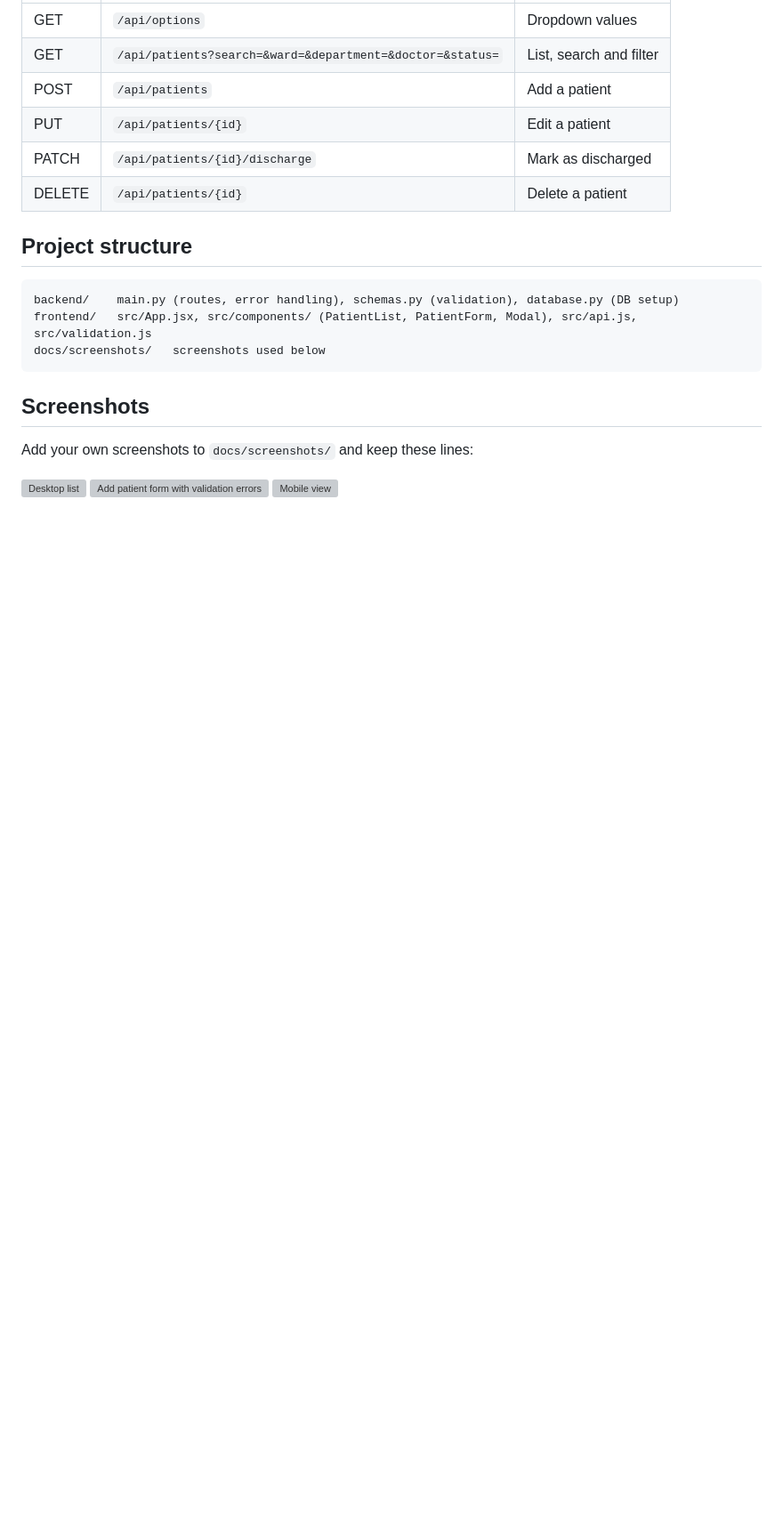
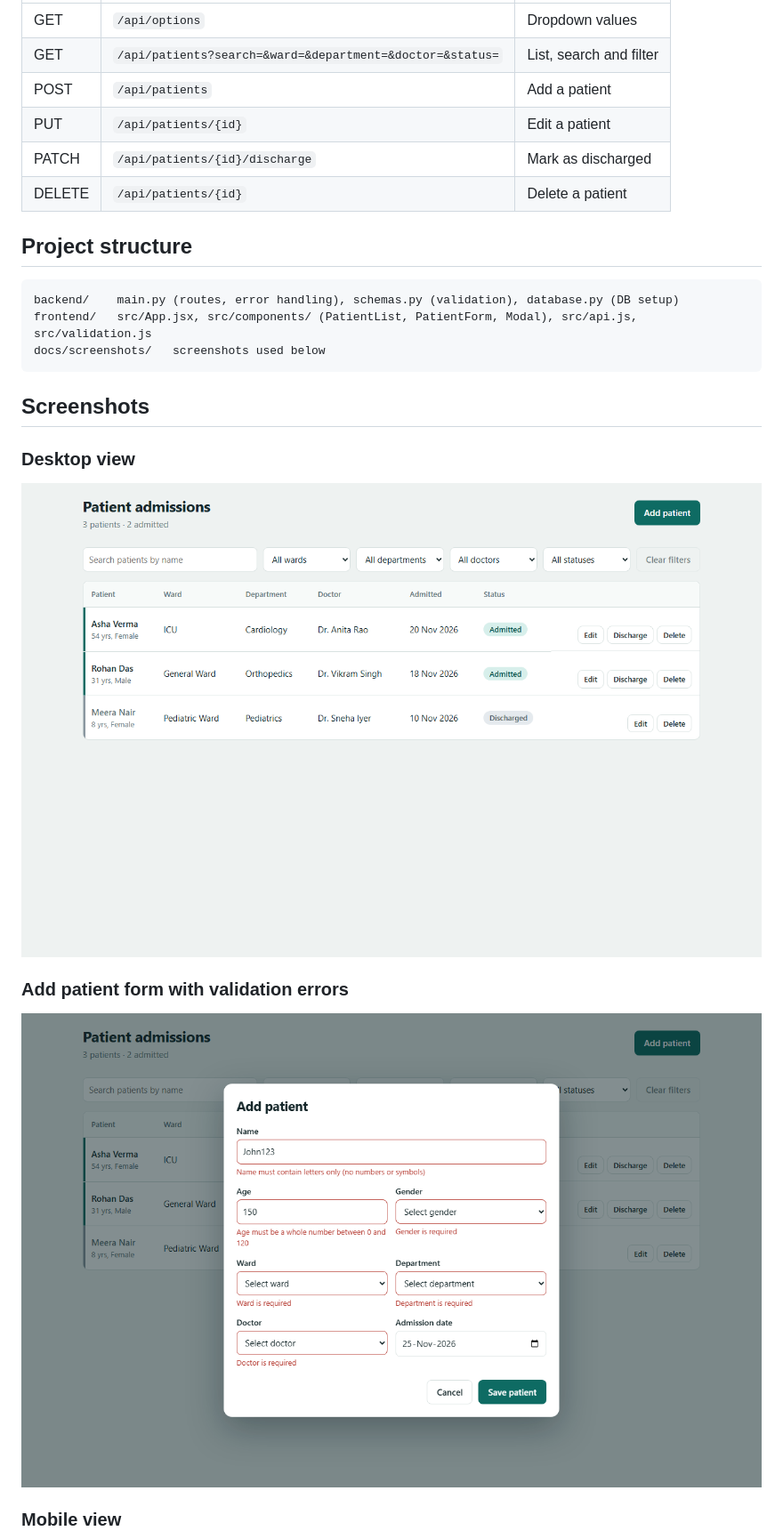
Before and after one commit to Suresh97400/patiens_admission_management, a Markdown page: README.md, the part around one of its changes. Shown at 89% size. Drawn GitHub-style; pictures changed too: docs/screenshots/desktop.png (added), docs/screenshots/form-validation.png (added); blank space fills up the shorter version; grey boxes are pictures that could not be loaded.

````diff
--- a/README.md
+++ b/README.md
@@ -90,8 +90,12 @@ docs/screenshots/   screenshots used below
 ```
 
 ## Screenshots
-Add your own screenshots to `docs/screenshots/` and keep these lines:
 
+### Desktop view
 ![Desktop list](docs/screenshots/desktop.png)
+
+### Add patient form with validation errors
 ![Add patient form with validation errors](docs/screenshots/form-validation.png)
+
+### Mobile view
 ![Mobile view](docs/screenshots/mobile.png)
````
Also changed, not shown: other parts of README.md (+9 -9 lines), docs/screenshots/mobile.png (added).
